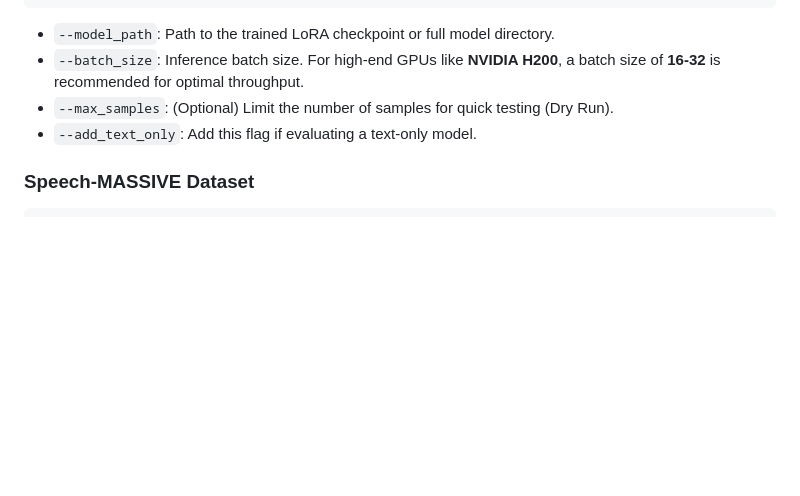
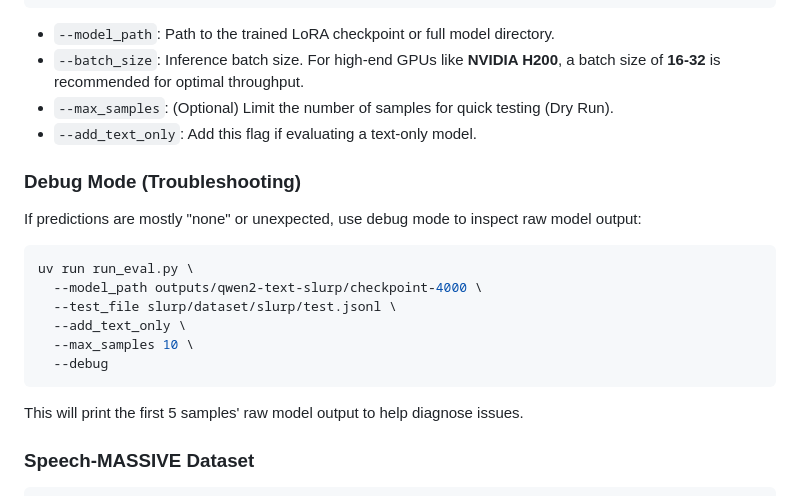
Before and after one commit to tsukagoshi56/qwen2.5-omni_slu_ft, a Markdown page: README.md, the part around the change. GitHub-like rendering; blank space fills up the shorter version.

Commit message:
Add debug mode documentation to README

````diff
--- a/README.md
+++ b/README.md
@@ -105,6 +105,21 @@ uv run run_eval.py \
 - `--max_samples`: (Optional) Limit the number of samples for quick testing (Dry Run).
 - `--add_text_only`: Add this flag if evaluating a text-only model.
 
+### Debug Mode (Troubleshooting)
+
+If predictions are mostly "none" or unexpected, use debug mode to inspect raw model output:
+
+```bash
+uv run run_eval.py \
+  --model_path outputs/qwen2-text-slurp/checkpoint-4000 \
+  --test_file slurp/dataset/slurp/test.jsonl \
+  --add_text_only \
+  --max_samples 10 \
+  --debug
+```
+
+This will print the first 5 samples' raw model output to help diagnose issues.
+
 ### Speech-MASSIVE Dataset
 
 ```bash
````
